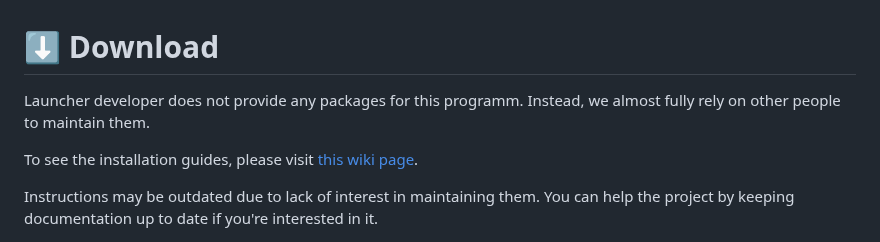
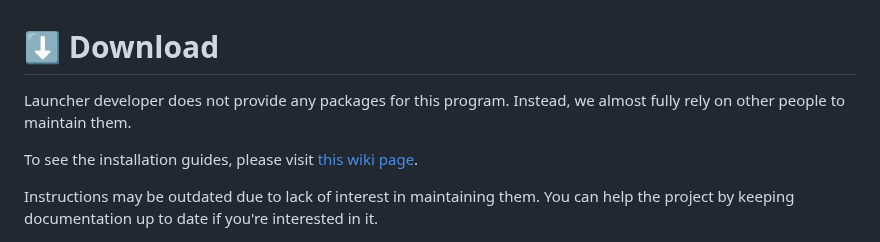
Before and after one commit to an-anime-team/an-anime-game-launcher, a Markdown page: README.md, the part around the change. Rendered like a GitHub page.

Commit message:
Fix typo in README.md

```diff
--- a/README.md
+++ b/README.md
@@ -23,7 +23,7 @@ All the project's life happen in our discord server. If you have any questions o
 
 # ⬇️ Download
 
-Launcher developer does not provide any packages for this programm. Instead, we almost fully rely on other people to maintain them.
+Launcher developer does not provide any packages for this program. Instead, we almost fully rely on other people to maintain them.
 
 To see the installation guides, please visit [this wiki page](https://github.com/an-anime-team/an-anime-game-launcher/wiki/Installation).
 
```
